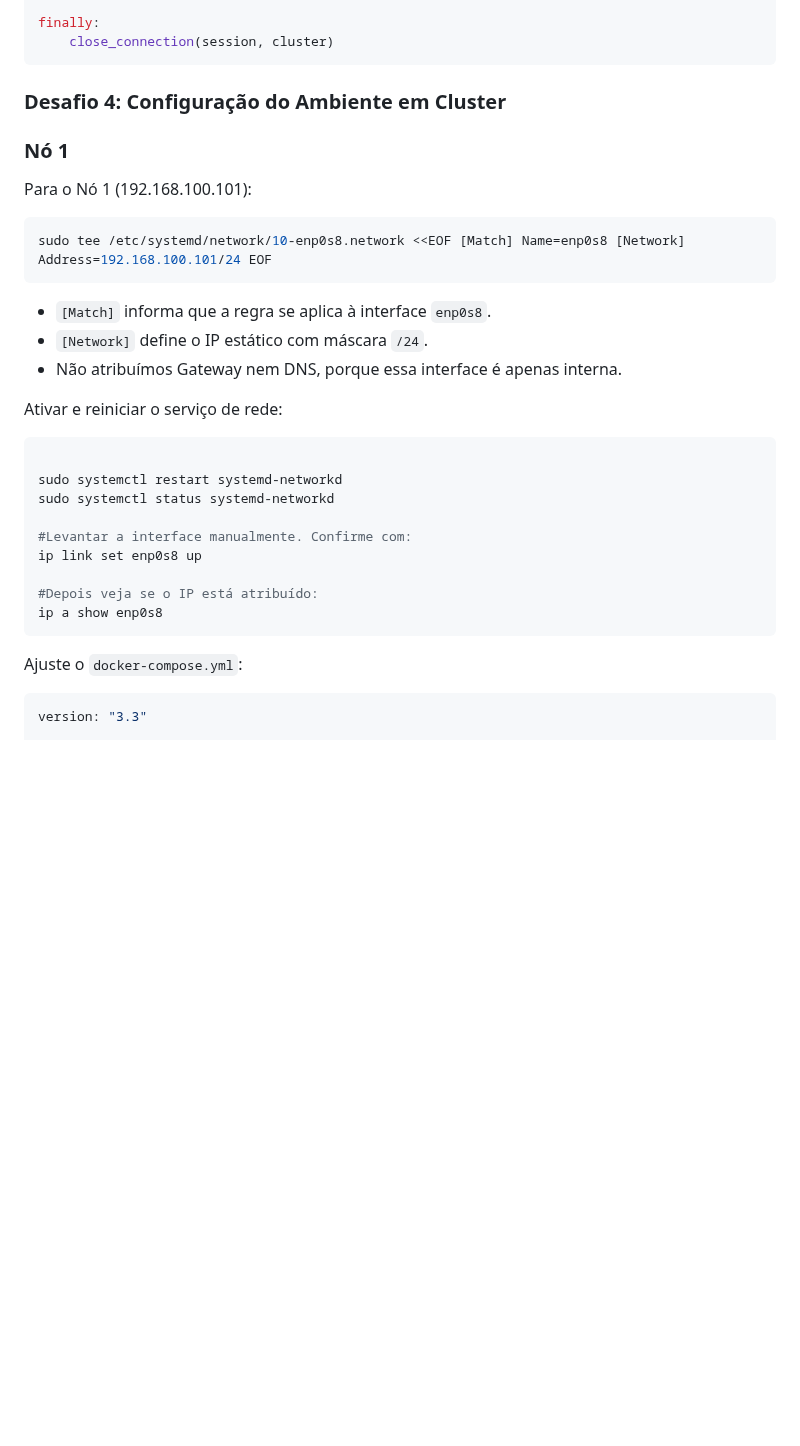
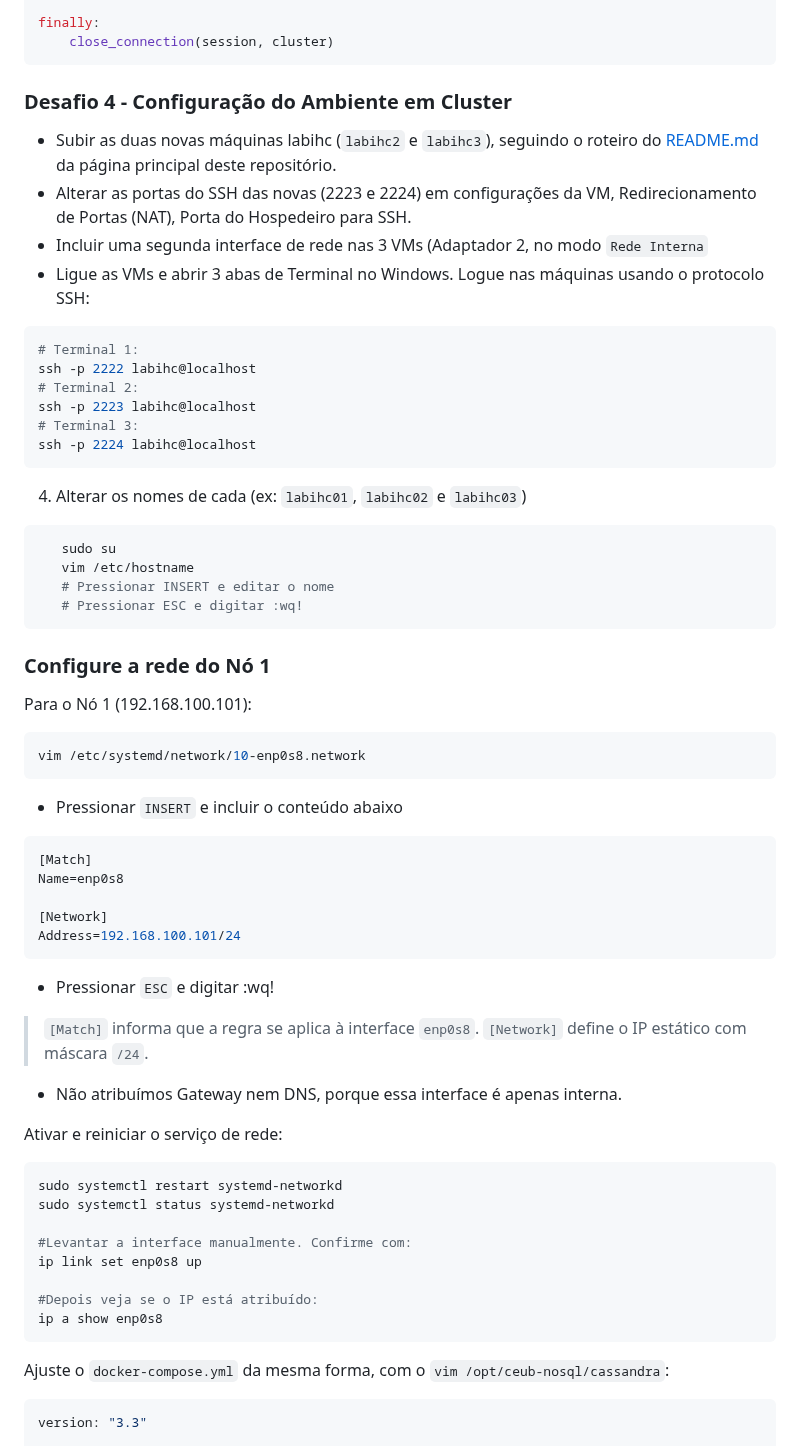
Before and after one commit to klaytoncastro/ceub-nosql, a Markdown page: cassandra/README.md, the part around one of its changes. Drawn GitHub-style; blank space fills up the shorter version.

Commit message:
Update Cassandra - Desafio 4

````diff
--- a/cassandra/README.md
+++ b/cassandra/README.md
@@ -620,24 +620,89 @@ finally:
     close_connection(session, cluster)
 ```
 
-### Desafio 4: Configuração do Ambiente em Cluster
+### Desafio 4 - Configuração do Ambiente em Cluster
 
-### Nó 1
+<!--
+   reboot
+5) Logar nas máquinas novamente e fazer o git clone (só nas novas)
+   cd /opt
+   git clone https://github.com/klaytoncastro/ceub-nosql
+6) Com as máquinas desligadas (shutdown -h now), adicionem as 2a placa de rede no Virtual Box (Adaptador 2, Rede Interna, server_farm)
+7) Liguem as máquinas. Vamos configurar o endereço na 2a placa de rede
+   Terminal1:
+   vim /etc/systemd/network/10-enp0s8.network
+   Pressione INSERT e cole o conteúdo abaixo (botão direito)
+   [Match] Name=enp0s8 [Network] Address=192.168.100.101/24
+   Pressione ESC e digite :wq!
+   sudo systemctl restart systemd-networkd
+
+   Terminal2:
+   vim /etc/systemd/network/10-enp0s8.network
+   Pressione INSERT e cole o conteúdo abaixo (botão direito)
+   [Match] Name=enp0s8 [Network] Address=192.168.100.102/24
+   Pressione ESC e digite :wq!
+   sudo systemctl restart systemd-networkd
+
+   Terminal3:
+   vim /etc/systemd/network/10-enp0s8.network
+   Pressione INSERT e cole o conteúdo abaixo (botão direito)
+   [Match] Name=enp0s8 [Network] Address=192.168.100.103/24
+   Pressione ESC e digite :wq!
+   sudo systemctl restart systemd-networkd
+
+-->
+
+- Subir as duas novas máquinas labihc (`labihc2` e `labihc3`), seguindo o roteiro do [README.md](https://github.com/klaytoncastro/ceub-nosql/tree/main#3-configura%C3%A7%C3%A3o-alternativa-de-infraestrutura) da página principal deste repositório.
+- Alterar as portas do SSH das novas (2223 e 2224) em configurações da VM, Redirecionamento de Portas (NAT), Porta do Hospedeiro para SSH.
+- Incluir uma segunda interface de rede nas 3 VMs (Adaptador 2, no modo `Rede Interna`
+- Ligue as VMs e abrir 3 abas de Terminal no Windows. Logue nas máquinas usando o protocolo SSH:
+
+```bash
+# Terminal 1:
+ssh -p 2222 labihc@localhost
+# Terminal 2:
+ssh -p 2223 labihc@localhost
+# Terminal 3:
+ssh -p 2224 labihc@localhost
+```
+
+4) Alterar os nomes de cada (ex: `labihc01`, `labihc02` e `labihc03`)
+
+```bash
+   sudo su
+   vim /etc/hostname
+   # Pressionar INSERT e editar o nome
+   # Pressionar ESC e digitar :wq!
+```
+
+### Configure a rede do Nó 1
 
 Para o Nó 1 (192.168.100.101):
 
 ```bash
-sudo tee /etc/systemd/network/10-enp0s8.network <<EOF [Match] Name=enp0s8 [Network] Address=192.168.100.101/24 EOF
+vim /etc/systemd/network/10-enp0s8.network
 ```
 
-- `[Match]` informa que a regra se aplica à interface `enp0s8`.
-- `[Network]` define o IP estático com máscara `/24`.
+- Pressionar `INSERT` e incluir o conteúdo abaixo
+
+```bash
+[Match]
+Name=enp0s8
+
+[Network]
+Address=192.168.100.101/24
+```
+- Pressionar `ESC` e digitar :wq!
+
+
+>`[Match]` informa que a regra se aplica à interface `enp0s8`.
+>`[Network]` define o IP estático com máscara `/24`.
+
 - Não atribuímos Gateway nem DNS, porque essa interface é apenas interna.
 
 Ativar e reiniciar o serviço de rede:
 
 ```bash
-
 sudo systemctl restart systemd-networkd
 sudo systemctl status systemd-networkd
 
@@ -648,7 +713,7 @@ ip link set enp0s8 up
 ip a show enp0s8
 ```
 
-Ajuste o `docker-compose.yml`:
+Ajuste o `docker-compose.yml` da mesma forma, com o `vim /opt/ceub-nosql/cassandra`:
 
 ```bash
 version: "3.3"
````
Also changed, not shown: other parts of cassandra/README.md (+18 -3 lines).
